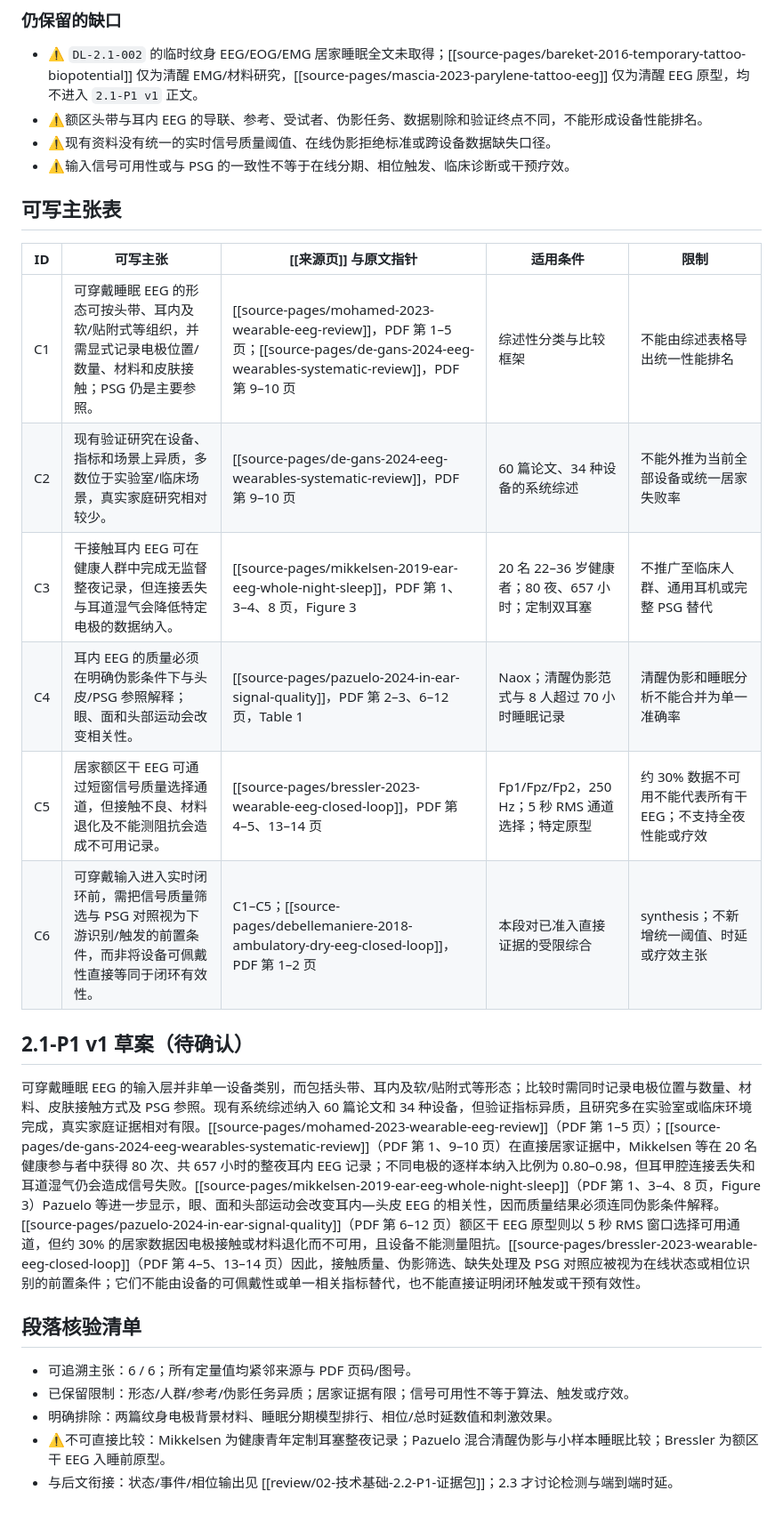
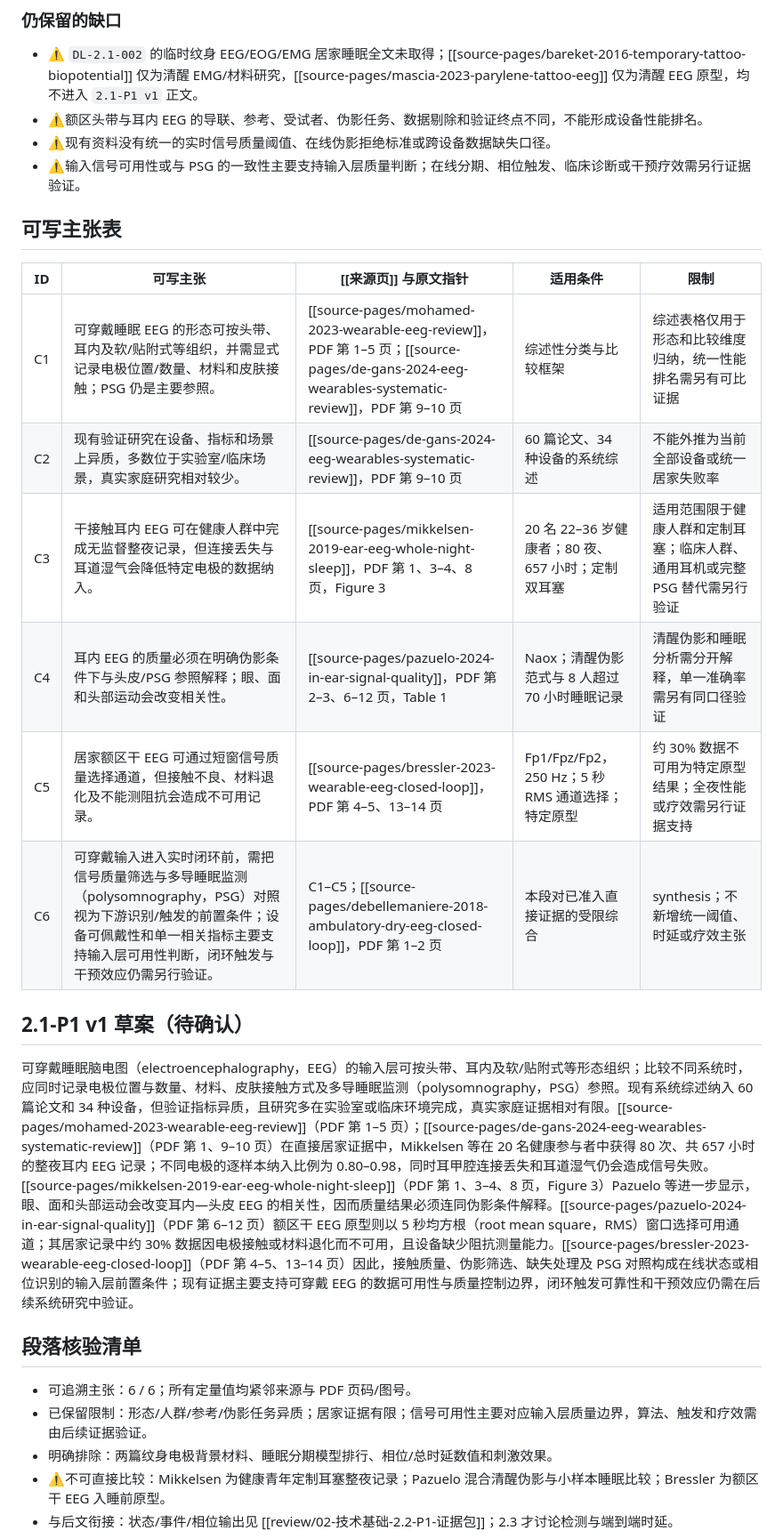
Before and after one commit to April202305/sleepwiki, a Markdown page: wiki/review/02-技术基础-2.1-P1-证据包.md, the part around one of its changes. Shown at 89% size. Rendered like a GitHub page; blank space fills up the shorter version.

```diff
--- a/wiki/review/02-技术基础-2.1-P1-证据包.md
+++ b/wiki/review/02-技术基础-2.1-P1-证据包.md
@@ -35,27 +35,27 @@ review_due: 2026-09-18
 - ⚠️ `DL-2.1-002` 的临时纹身 EEG/EOG/EMG 居家睡眠全文未取得；[[source-pages/bareket-2016-temporary-tattoo-biopotential]] 仅为清醒 EMG/材料研究，[[source-pages/mascia-2023-parylene-tattoo-eeg]] 仅为清醒 EEG 原型，均不进入 `2.1-P1 v1` 正文。
 - ⚠️额区头带与耳内 EEG 的导联、参考、受试者、伪影任务、数据剔除和验证终点不同，不能形成设备性能排名。
 - ⚠️现有资料没有统一的实时信号质量阈值、在线伪影拒绝标准或跨设备数据缺失口径。
-- ⚠️输入信号可用性或与 PSG 的一致性不等于在线分期、相位触发、临床诊断或干预疗效。
+- ⚠️输入信号可用性或与 PSG 的一致性主要支持输入层质量判断；在线分期、相位触发、临床诊断或干预疗效需另行证据验证。
 
 ## 可写主张表
 
 | ID | 可写主张 | [[来源页]] 与原文指针 | 适用条件 | 限制 |
 | --- | --- | --- | --- | --- |
-| C1 | 可穿戴睡眠 EEG 的形态可按头带、耳内及软/贴附式等组织，并需显式记录电极位置/数量、材料和皮肤接触；PSG 仍是主要参照。 | [[source-pages/mohamed-2023-wearable-eeg-review]]，PDF 第 1–5 页；[[source-pages/de-gans-2024-eeg-wearables-systematic-review]]，PDF 第 9–10 页 | 综述性分类与比较框架 | 不能由综述表格导出统一性能排名 |
+| C1 | 可穿戴睡眠 EEG 的形态可按头带、耳内及软/贴附式等组织，并需显式记录电极位置/数量、材料和皮肤接触；PSG 仍是主要参照。 | [[source-pages/mohamed-2023-wearable-eeg-review]]，PDF 第 1–5 页；[[source-pages/de-gans-2024-eeg-wearables-systematic-review]]，PDF 第 9–10 页 | 综述性分类与比较框架 | 综述表格仅用于形态和比较维度归纳，统一性能排名需另有可比证据 |
 | C2 | 现有验证研究在设备、指标和场景上异质，多数位于实验室/临床场景，真实家庭研究相对较少。 | [[source-pages/de-gans-2024-eeg-wearables-systematic-review]]，PDF 第 9–10 页 | 60 篇论文、34 种设备的系统综述 | 不能外推为当前全部设备或统一居家失败率 |
-| C3 | 干接触耳内 EEG 可在健康人群中完成无监督整夜记录，但连接丢失与耳道湿气会降低特定电极的数据纳入。 | [[source-pages/mikkelsen-2019-ear-eeg-whole-night-sleep]]，PDF 第 1、3–4、8 页，Figure 3 | 20 名 22–36 岁健康者；80 夜、657 小时；定制双耳塞 | 不推广至临床人群、通用耳机或完整 PSG 替代 |
-| C4 | 耳内 EEG 的质量必须在明确伪影条件下与头皮/PSG 参照解释；眼、面和头部运动会改变相关性。 | [[source-pages/pazuelo-2024-in-ear-signal-quality]]，PDF 第 2–3、6–12 页，Table 1 | Naox；清醒伪影范式与 8 人超过 70 小时睡眠记录 | 清醒伪影和睡眠分析不能合并为单一准确率 |
-| C5 | 居家额区干 EEG 可通过短窗信号质量选择通道，但接触不良、材料退化及不能测阻抗会造成不可用记录。 | [[source-pages/bressler-2023-wearable-eeg-closed-loop]]，PDF 第 4–5、13–14 页 | Fp1/Fpz/Fp2，250 Hz；5 秒 RMS 通道选择；特定原型 | 约 30% 数据不可用不能代表所有干 EEG；不支持全夜性能或疗效 |
-| C6 | 可穿戴输入进入实时闭环前，需把信号质量筛选与 PSG 对照视为下游识别/触发的前置条件，而非将设备可佩戴性直接等同于闭环有效性。 | C1–C5；[[source-pages/debellemaniere-2018-ambulatory-dry-eeg-closed-loop]]，PDF 第 1–2 页 | 本段对已准入直接证据的受限综合 | synthesis；不新增统一阈值、时延或疗效主张 |
+| C3 | 干接触耳内 EEG 可在健康人群中完成无监督整夜记录，但连接丢失与耳道湿气会降低特定电极的数据纳入。 | [[source-pages/mikkelsen-2019-ear-eeg-whole-night-sleep]]，PDF 第 1、3–4、8 页，Figure 3 | 20 名 22–36 岁健康者；80 夜、657 小时；定制双耳塞 | 适用范围限于健康人群和定制耳塞；临床人群、通用耳机或完整 PSG 替代需另行验证 |
+| C4 | 耳内 EEG 的质量必须在明确伪影条件下与头皮/PSG 参照解释；眼、面和头部运动会改变相关性。 | [[source-pages/pazuelo-2024-in-ear-signal-quality]]，PDF 第 2–3、6–12 页，Table 1 | Naox；清醒伪影范式与 8 人超过 70 小时睡眠记录 | 清醒伪影和睡眠分析需分开解释，单一准确率需另有同口径验证 |
+| C5 | 居家额区干 EEG 可通过短窗信号质量选择通道，但接触不良、材料退化及不能测阻抗会造成不可用记录。 | [[source-pages/bressler-2023-wearable-eeg-closed-loop]]，PDF 第 4–5、13–14 页 | Fp1/Fpz/Fp2，250 Hz；5 秒 RMS 通道选择；特定原型 | 约 30% 数据不可用为特定原型结果；全夜性能或疗效需另行证据支持 |
+| C6 | 可穿戴输入进入实时闭环前，需把信号质量筛选与多导睡眠监测（polysomnography，PSG）对照视为下游识别/触发的前置条件；设备可佩戴性和单一相关指标主要支持输入层可用性判断，闭环触发与干预效应仍需另行验证。 | C1–C5；[[source-pages/debellemaniere-2018-ambulatory-dry-eeg-closed-loop]]，PDF 第 1–2 页 | 本段对已准入直接证据的受限综合 | synthesis；不新增统一阈值、时延或疗效主张 |
 
 ## 2.1-P1 v1 草案（待确认）
 
-可穿戴睡眠 EEG 的输入层并非单一设备类别，而包括头带、耳内及软/贴附式等形态；比较时需同时记录电极位置与数量、材料、皮肤接触方式及 PSG 参照。现有系统综述纳入 60 篇论文和 34 种设备，但验证指标异质，且研究多在实验室或临床环境完成，真实家庭证据相对有限。[[source-pages/mohamed-2023-wearable-eeg-review]]（PDF 第 1–5 页）；[[source-pages/de-gans-2024-eeg-wearables-systematic-review]]（PDF 第 1、9–10 页）在直接居家证据中，Mikkelsen 等在 20 名健康参与者中获得 80 次、共 657 小时的整夜耳内 EEG 记录；不同电极的逐样本纳入比例为 0.80–0.98，但耳甲腔连接丢失和耳道湿气仍会造成信号失败。[[source-pages/mikkelsen-2019-ear-eeg-whole-night-sleep]]（PDF 第 1、3–4、8 页，Figure 3）Pazuelo 等进一步显示，眼、面和头部运动会改变耳内—头皮 EEG 的相关性，因而质量结果必须连同伪影条件解释。[[source-pages/pazuelo-2024-in-ear-signal-quality]]（PDF 第 6–12 页）额区干 EEG 原型则以 5 秒 RMS 窗口选择可用通道，但约 30% 的居家数据因电极接触或材料退化而不可用，且设备不能测量阻抗。[[source-pages/bressler-2023-wearable-eeg-closed-loop]]（PDF 第 4–5、13–14 页）因此，接触质量、伪影筛选、缺失处理及 PSG 对照应被视为在线状态或相位识别的前置条件；它们不能由设备的可佩戴性或单一相关指标替代，也不能直接证明闭环触发或干预有效性。
+可穿戴睡眠脑电图（electroencephalography，EEG）的输入层可按头带、耳内及软/贴附式等形态组织；比较不同系统时，应同时记录电极位置与数量、材料、皮肤接触方式及多导睡眠监测（polysomnography，PSG）参照。现有系统综述纳入 60 篇论文和 34 种设备，但验证指标异质，且研究多在实验室或临床环境完成，真实家庭证据相对有限。[[source-pages/mohamed-2023-wearable-eeg-review]]（PDF 第 1–5 页）；[[source-pages/de-gans-2024-eeg-wearables-systematic-review]]（PDF 第 1、9–10 页）在直接居家证据中，Mikkelsen 等在 20 名健康参与者中获得 80 次、共 657 小时的整夜耳内 EEG 记录；不同电极的逐样本纳入比例为 0.80–0.98，同时耳甲腔连接丢失和耳道湿气仍会造成信号失败。[[source-pages/mikkelsen-2019-ear-eeg-whole-night-sleep]]（PDF 第 1、3–4、8 页，Figure 3）Pazuelo 等进一步显示，眼、面和头部运动会改变耳内—头皮 EEG 的相关性，因而质量结果必须连同伪影条件解释。[[source-pages/pazuelo-2024-in-ear-signal-quality]]（PDF 第 6–12 页）额区干 EEG 原型则以 5 秒均方根（root mean square，RMS）窗口选择可用通道；其居家记录中约 30% 数据因电极接触或材料退化而不可用，且设备缺少阻抗测量能力。[[source-pages/bressler-2023-wearable-eeg-closed-loop]]（PDF 第 4–5、13–14 页）因此，接触质量、伪影筛选、缺失处理及 PSG 对照构成在线状态或相位识别的输入层前置条件；现有证据主要支持可穿戴 EEG 的数据可用性与质量控制边界，闭环触发可靠性和干预效应仍需在后续系统研究中验证。
 
 ## 段落核验清单
 
 - 可追溯主张：6 / 6；所有定量值均紧邻来源与 PDF 页码/图号。
-- 已保留限制：形态/人群/参考/伪影任务异质；居家证据有限；信号可用性不等于算法、触发或疗效。
+- 已保留限制：形态/人群/参考/伪影任务异质；居家证据有限；信号可用性主要对应输入层质量边界，算法、触发和疗效需由后续证据验证。
 - 明确排除：两篇纹身电极背景材料、睡眠分期模型排行、相位/总时延数值和刺激效果。
 - ⚠️不可直接比较：Mikkelsen 为健康青年定制耳塞整夜记录；Pazuelo 混合清醒伪影与小样本睡眠比较；Bressler 为额区干 EEG 入睡前原型。
 - 与后文衔接：状态/事件/相位输出见 [[review/02-技术基础-2.2-P1-证据包]]；2.3 才讨论检测与端到端时延。
```
Also changed, not shown: other parts of wiki/review/02-技术基础-2.1-P1-证据包.md (+4 -4 lines), wiki/review/分段综述写作规则与工作流.md (+7 -1 lines), wiki/review/综述正文草案.md (+5 -3 lines).
